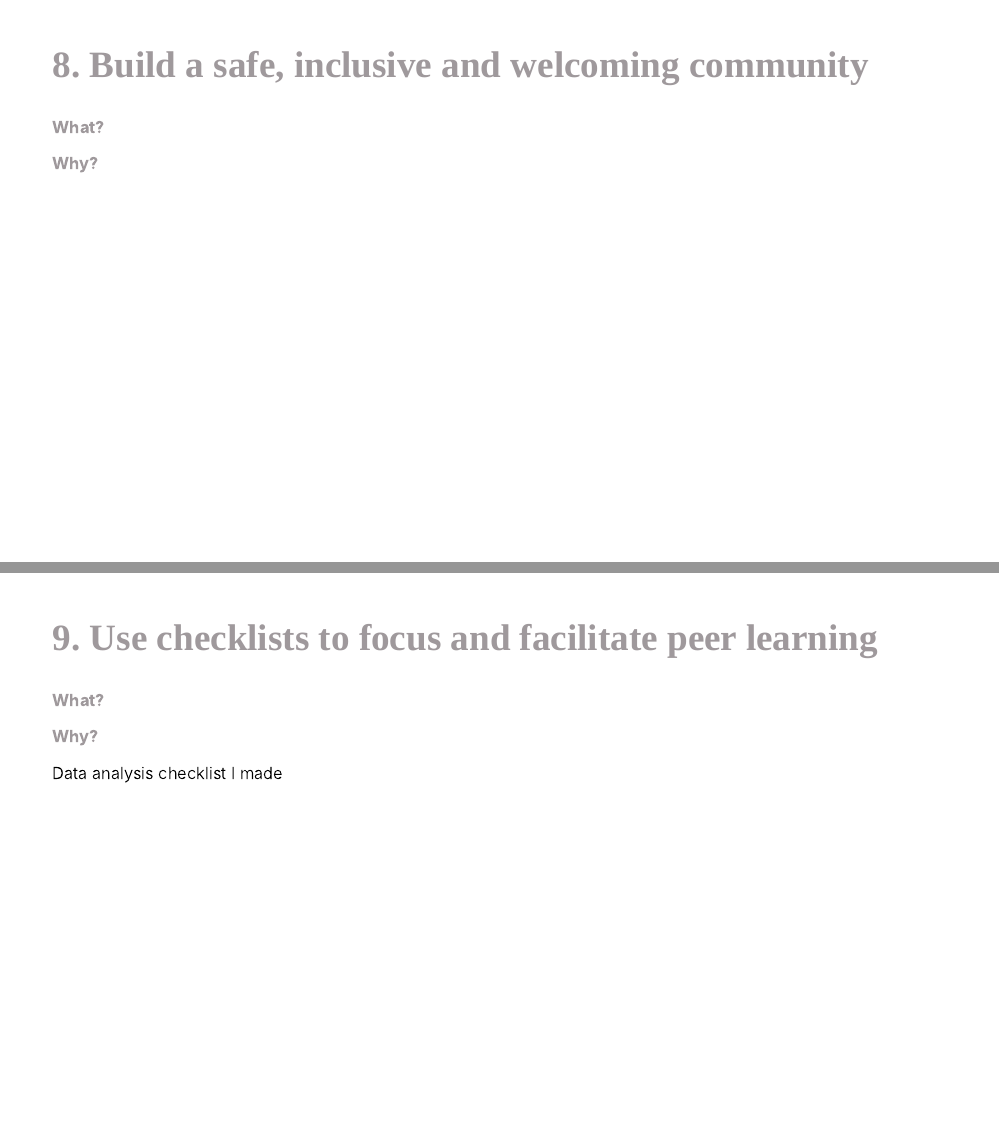
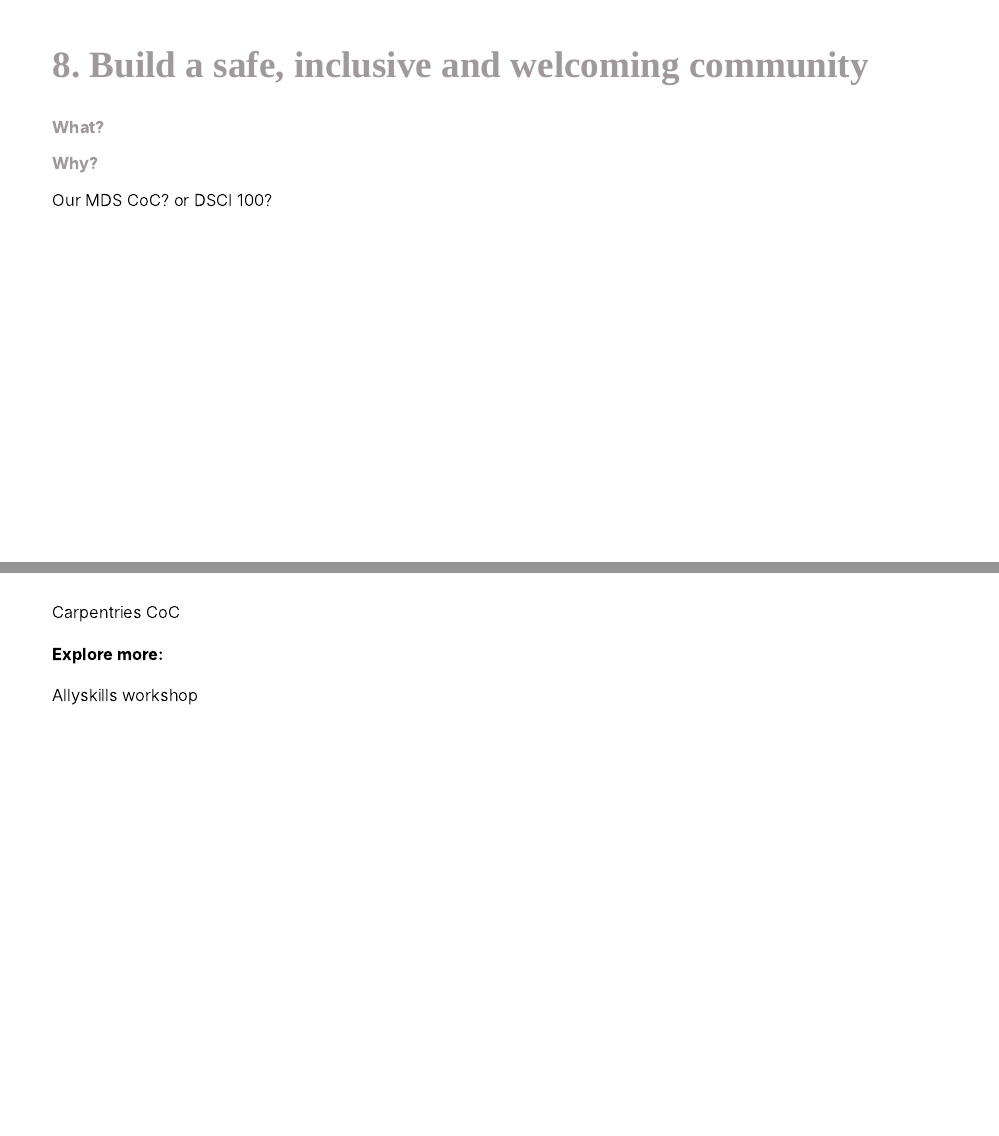
Before and after one commit to ttimbers/10-simple-rules-for-teaching-R-for-Data-Science, an R Markdown document (10-simple-rules-for-teaching-r-for-data-science.Rmd): pages 16 and 17 of 22 before the commit and pages 16 and 17 of 24 after it, joined at a grey line. The pictures show the slides in the output file 10-simple-rules-for-teaching-r-for-data-science.html that the author committed with the source; the slides are laid out offline by our stand-in for remark.js, each with all of its steps uncovered, in fonts that may differ from those the slides ask for, and without slide numbers, shadows or browser add-ons.

Commit message:
some notes to help flesh out next rules?

```diff
--- a/10-simple-rules-for-teaching-r-for-data-science.Rmd
+++ b/10-simple-rules-for-teaching-r-for-data-science.Rmd
@@ -363,6 +363,15 @@ Source: https://colinfay.me/r-assignment/
 
 **Why?**
 
+Our MDS CoC? or DSCI 100?
+
+---
+
+Carpentries CoC
+
+#### Explore more:
+Allyskills workshop
+
 ---
 
 ## 9. Use checklists to focus and facilitate peer learning
```
Also changed, not shown: 10-simple-rules-for-teaching-r-for-data-science.html, 10-simple-rules-for-teaching-r-for-data-science.Rmd (3 more changed lines).
